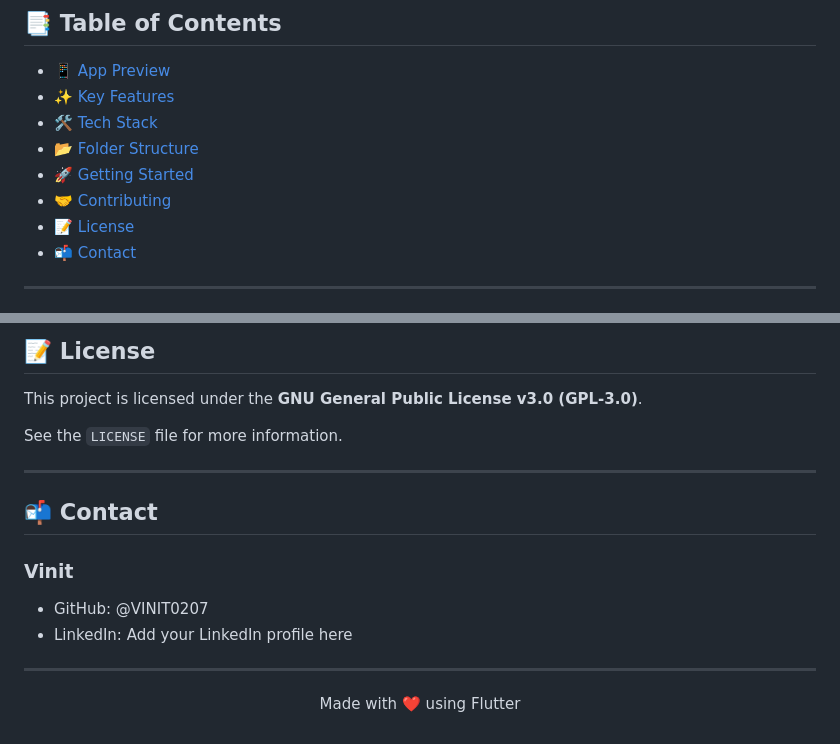
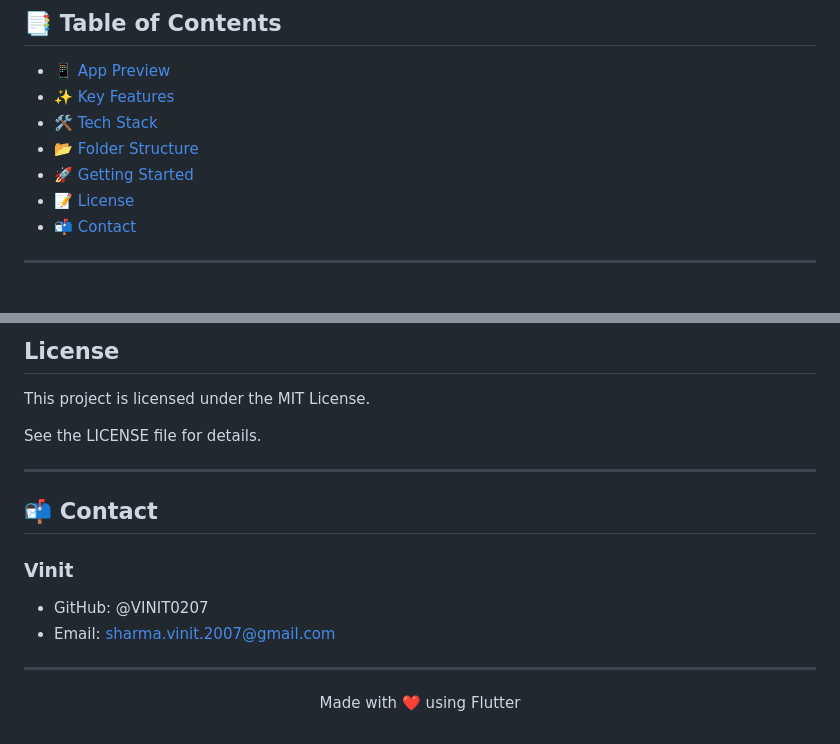
Before and after one commit to VINIT0207/flutter-expense-tracker, a Markdown page: README.md, 2 parts joined by grey strips. GitHub-like rendering.

Commit message:
Update license from GPL to MIT and modify images

```diff
--- a/README.md
+++ b/README.md
@@ -20,7 +20,6 @@
 - [🛠 Tech Stack](#-tech-stack)
 - [📂 Folder Structure](#-folder-structure)
 - [🚀 Getting Started](#-getting-started)
-- [🤝 Contributing](#-contributing)
 - [📝 License](#-license)
 - [📬 Contact](#-contact)
 
@@ -173,9 +164,9 @@ flutter run
 
-## 📝 License
+## License
 
-This project is licensed under the **GNU General Public License v3.0 (GPL-3.0)**.
+This project is licensed under the MIT License.
 
-See the `LICENSE` file for more information.
+See the LICENSE file for details.
 
 ---
 
@@ -184,7 +175,7 @@ See the `LICENSE` file for more information.
 ### Vinit
 
 - GitHub: @VINIT0207
-- LinkedIn: Add your LinkedIn profile here
+- Email: sharma.vinit.2007@gmail.com
 
 ---
 
```
Also changed, not shown: other parts of README.md (+6 -14 lines).
